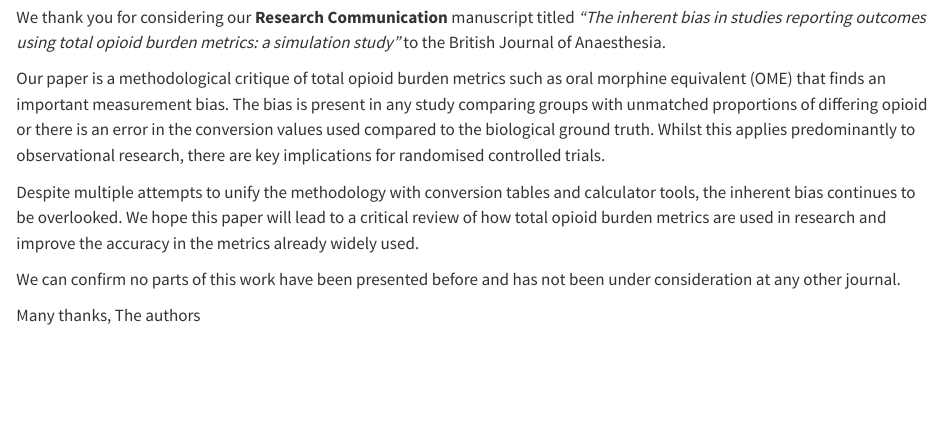
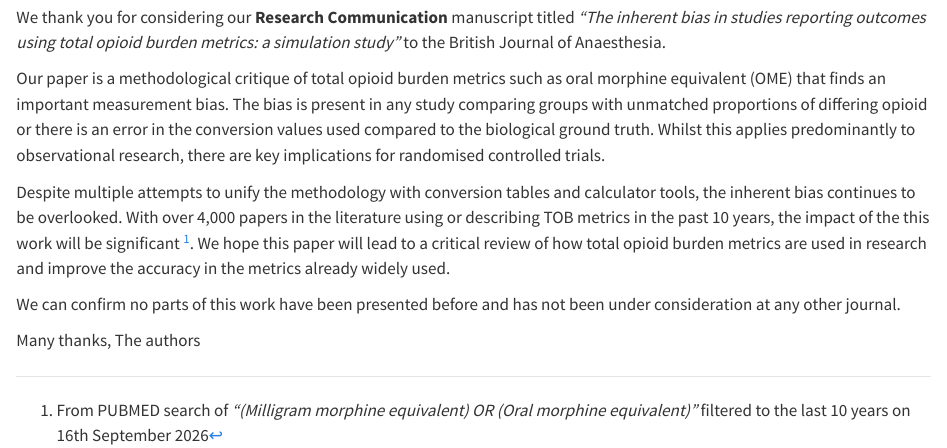
Before and after one commit to DW10/ome_simulation_manuscript, a Quarto document (index.qmd): the page in a window 1100 px wide, from 240 px down. Rendered offline with R 4.5, knitr and Pandoc in place of Quarto, with nearby package versions.

Commit message:
updaing line about 4,000 cases

```diff
--- a/index.qmd
+++ b/index.qmd
@@ -20,10 +20,11 @@ Dear Professor Hemmings,
 
 We thank you for considering our **Research Communication** manuscript titled *"The inherent bias in studies reporting outcomes using total opioid burden metrics: a simulation study"* to the British Journal of Anaesthesia.
 
+
 Our paper is a methodological critique of total opioid burden metrics such as oral morphine equivalent (OME) that finds an important measurement bias.
 The bias is present in any study comparing groups with unmatched proportions of differing opioid or there is an error in the conversion values used compared to the biological ground truth. Whilst this applies predominantly to observational research, there are key implications for randomised controlled trials.
 
-Despite multiple attempts to unify the methodology with conversion tables and calculator tools, the inherent bias continues to be overlooked. We hope this paper will lead to a critical review of how  total opioid burden metrics are used in research and improve the accuracy in the metrics already widely used.
+Despite multiple attempts to unify the methodology with conversion tables and calculator tools, the inherent bias continues to be overlooked. With over 4,000 papers in the literature using or describing TOB metrics in the past 10 years, the impact of the this work will be significant ^[From PUBMED search of *"(Milligram morphine equivalent) OR (Oral morphine equivalent)"* filtered to the last 10 years on 16th September 2026]. We hope this paper will lead to a critical review of how total opioid burden metrics are used in research and improve the accuracy in the metrics already widely used.
 
 We can confirm no parts of this work have been presented before and has not been under consideration at any other journal.
 
```
